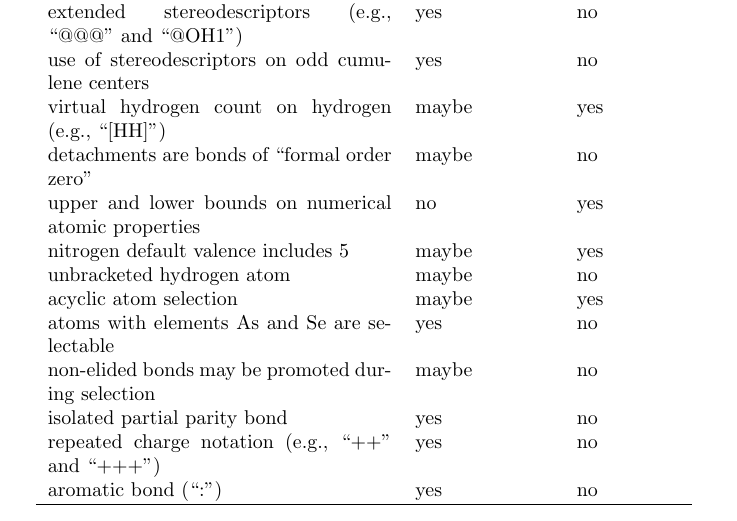
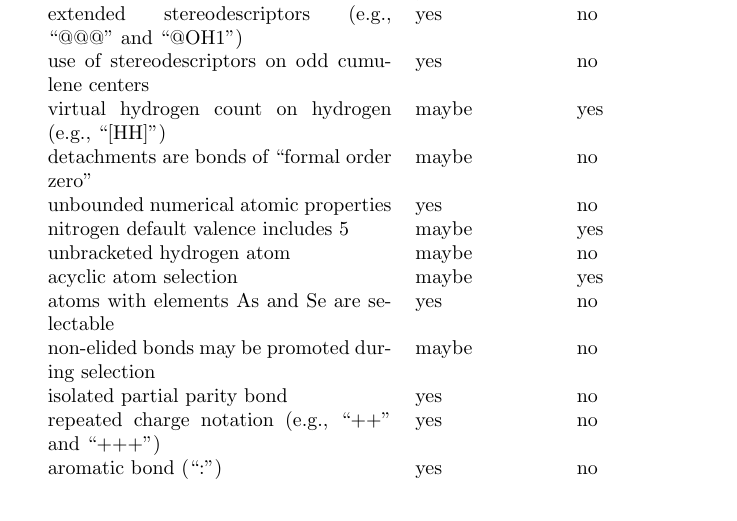
Before and after one commit to rapodaca/dialect, a LaTeX document (manuscript.tex): part of page 40 of 46, cut so that both start at the same text. Compiled offline with pdfLaTeX.

Commit message:
Rephrases table entry for clarity. closes #106

```diff
--- a/manuscript.tex
+++ b/manuscript.tex
@@ -903,7 +903,7 @@ Dialect also resolves some internal contradictions within ProtoSMILES. The Artic
         use of stereodescriptors on odd cumulene centers & yes & no \\
         virtual hydrogen count on hydrogen (e.g., \enquote{[HH]}) & maybe & yes \\
         detachments are bonds of \enquote{formal order zero} & maybe & no \\
-        upper and lower bounds on numerical atomic properties & no & yes \\
+        unbounded numerical atomic properties & yes & no \\
         nitrogen default valence includes 5 & maybe & yes \\
         unbracketed hydrogen atom & maybe & no \\
         acyclic atom selection & maybe & yes \\
```
